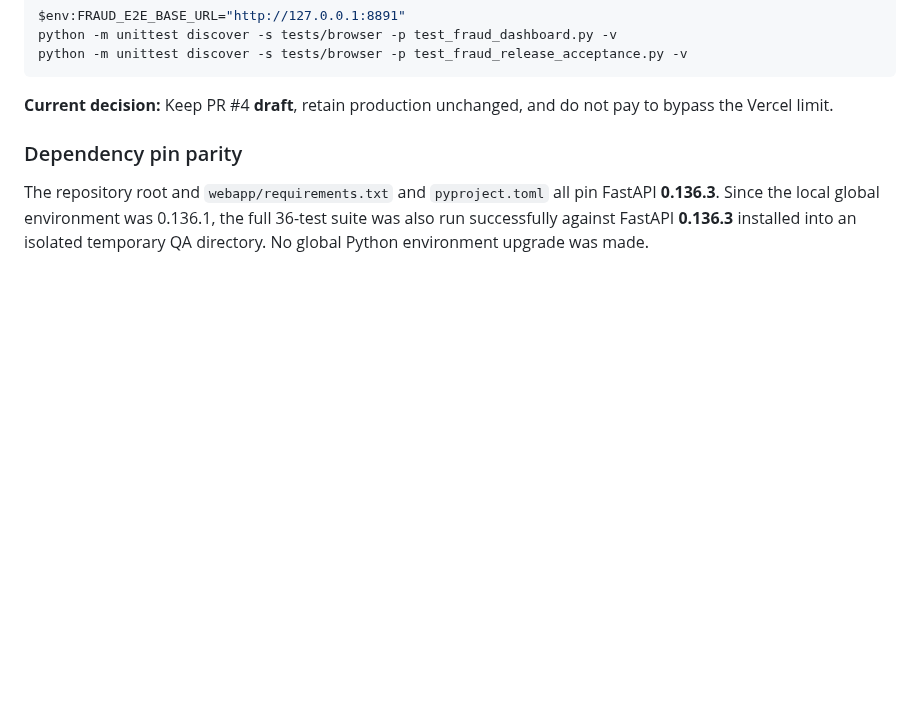
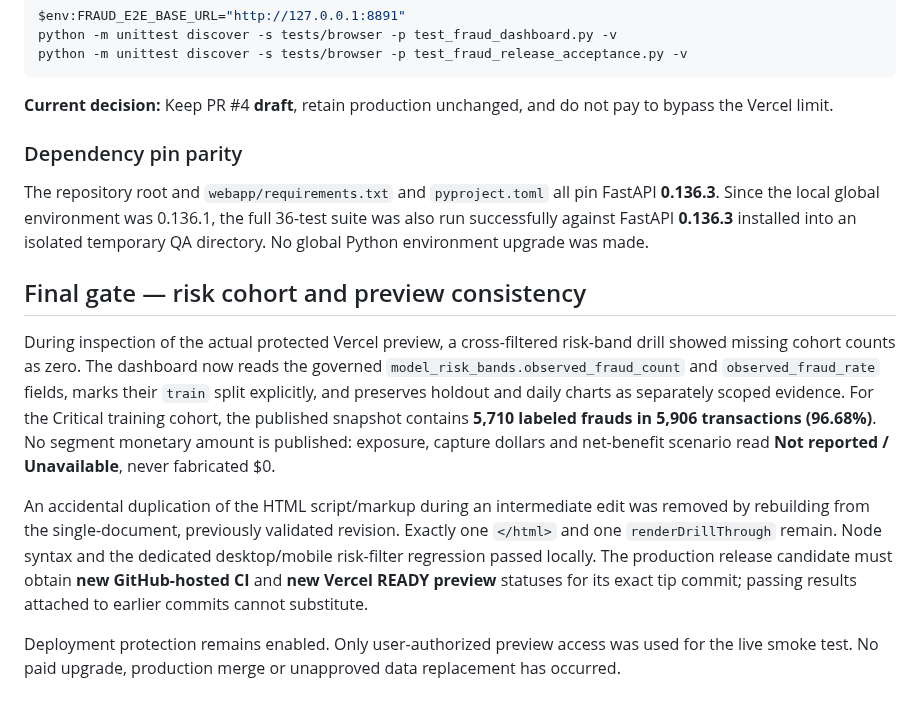
Before and after one commit to senanurcetin/ieee-fraud-detection-analytics, a Markdown page: docs/nexus_fraud_release_readiness_2026-10-14.md, the part around the change. Rendered like a GitHub page; blank space fills up the shorter version.

Commit message:
release: trigger final hosted CI and preview for reconciled fraud metrics

```diff
--- a/docs/nexus_fraud_release_readiness_2026-10-14.md
+++ b/docs/nexus_fraud_release_readiness_2026-10-14.md
@@ -68,3 +68,11 @@ python -m unittest discover -s tests/browser -p test_fraud_release_acceptance.py
 ### Dependency pin parity
 
 The repository root and `webapp/requirements.txt` and `pyproject.toml` all pin FastAPI **0.136.3**. Since the local global environment was 0.136.1, the full 36-test suite was also run successfully against FastAPI **0.136.3** installed into an isolated temporary QA directory. No global Python environment upgrade was made.
+
+## Final gate — risk cohort and preview consistency
+
+During inspection of the actual protected Vercel preview, a cross-filtered risk-band drill showed missing cohort counts as zero. The dashboard now reads the governed `model_risk_bands.observed_fraud_count` and `observed_fraud_rate` fields, marks their `train` split explicitly, and preserves holdout and daily charts as separately scoped evidence. For the Critical training cohort, the published snapshot contains **5,710 labeled frauds in 5,906 transactions (96.68%)**. No segment monetary amount is published: exposure, capture dollars and net-benefit scenario read **Not reported / Unavailable**, never fabricated $0.
+
+An accidental duplication of the HTML script/markup during an intermediate edit was removed by rebuilding from the single-document, previously validated revision. Exactly one `</html>` and one `renderDrillThrough` remain. Node syntax and the dedicated desktop/mobile risk-filter regression passed locally. The production release candidate must obtain **new GitHub-hosted CI** and **new Vercel READY preview** statuses for its exact tip commit; passing results attached to earlier commits cannot substitute.
+
+Deployment protection remains enabled. Only user-authorized preview access was used for the live smoke test. No paid upgrade, production merge or unapproved data replacement has occurred.
```
